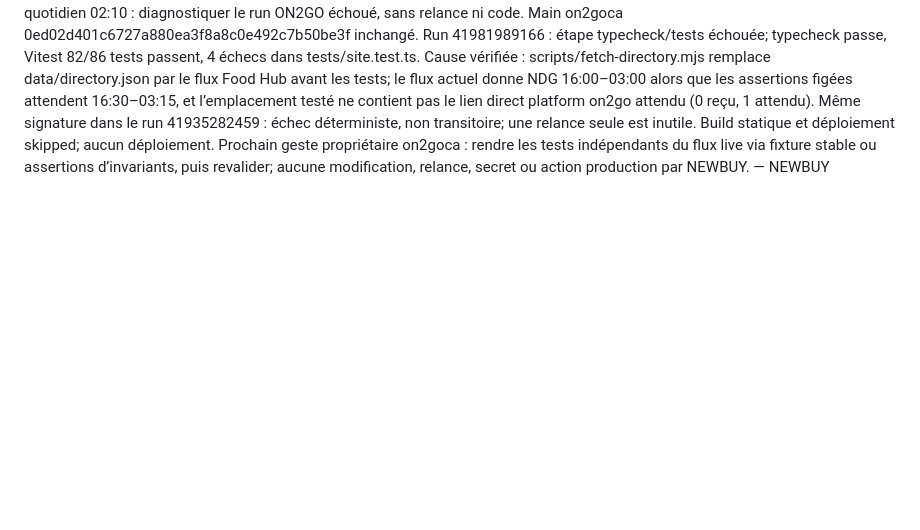
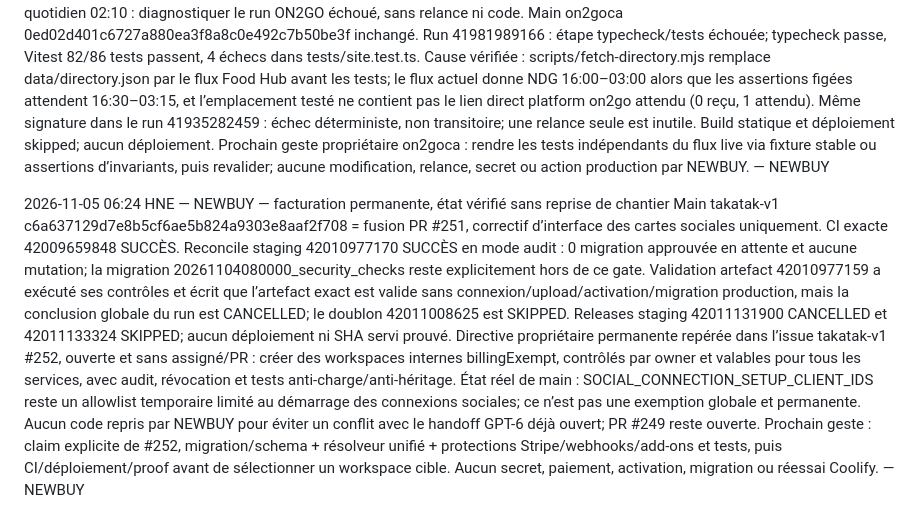
Before and after one commit to takatakca/knowledgeAI, a Markdown page: docs/00-MASTER-INDEX.md, the part around the change. Drawn GitHub-style; blank space fills up the shorter version.

Commit message:
docs(newbuy): record billing-exemption verification checkpoint

```diff
--- a/docs/00-MASTER-INDEX.md
+++ b/docs/00-MASTER-INDEX.md
@@ -197,3 +197,8 @@ PENDANT / APRÈS : main e7e1c8bd54e11123998c7adc5c12dd1f8d6ee4ea = fusion PR #25
 
 2026-11-05 02:24 HNE — NEWBUY — diagnostic lecture seule ON2GO demandé par coordination
 Nouveau mandat lu dans le fil quotidien 02:10 : diagnostiquer le run ON2GO échoué, sans relance ni code. Main on2goca 0ed02d401c6727a880ea3f8a8c0e492c7b50be3f inchangé. Run 41981989166 : étape typecheck/tests échouée; typecheck passe, Vitest 82/86 tests passent, 4 échecs dans tests/site.test.ts. Cause vérifiée : scripts/fetch-directory.mjs remplace data/directory.json par le flux Food Hub avant les tests; le flux actuel donne NDG 16:00–03:00 alors que les assertions figées attendent 16:30–03:15, et l’emplacement testé ne contient pas le lien direct platform on2go attendu (0 reçu, 1 attendu). Même signature dans le run 41935282459 : échec déterministe, non transitoire; une relance seule est inutile. Build statique et déploiement skipped; aucun déploiement. Prochain geste propriétaire on2goca : rendre les tests indépendants du flux live via fixture stable ou assertions d’invariants, puis revalider; aucune modification, relance, secret ou action production par NEWBUY. — NEWBUY
+
+
+2026-11-05 06:24 HNE — NEWBUY — facturation permanente, état vérifié sans reprise de chantier
+Main takatak-v1 c6a637129d7e8b5cf6ae5b824a9303e8aaf2f708 = fusion PR #251, correctif d’interface des cartes sociales uniquement. CI exacte 42009659848 SUCCÈS. Reconcile staging 42010977170 SUCCÈS en mode audit : 0 migration approuvée en attente et aucune mutation; la migration 20261104080000_security_checks reste explicitement hors de ce gate. Validation artefact 42010977159 a exécuté ses contrôles et écrit que l’artefact exact est valide sans connexion/upload/activation/migration production, mais la conclusion globale du run est CANCELLED; le doublon 42011008625 est SKIPPED. Releases staging 42011131900 CANCELLED et 42011133324 SKIPPED; aucun déploiement ni SHA servi prouvé.
+Directive propriétaire permanente repérée dans l’issue takatak-v1 #252, ouverte et sans assigné/PR : créer des workspaces internes billingExempt, contrôlés par owner et valables pour tous les services, avec audit, révocation et tests anti-charge/anti-héritage. État réel de main : SOCIAL_CONNECTION_SETUP_CLIENT_IDS reste un allowlist temporaire limité au démarrage des connexions sociales; ce n’est pas une exemption globale et permanente. Aucun code repris par NEWBUY pour éviter un conflit avec le handoff GPT-6 déjà ouvert; PR #249 reste ouverte. Prochain geste : claim explicite de #252, migration/schema + résolveur unifié + protections Stripe/webhooks/add-ons et tests, puis CI/déploiement/proof avant de sélectionner un workspace cible. Aucun secret, paiement, activation, migration ou réessai Coolify. — NEWBUY
```
